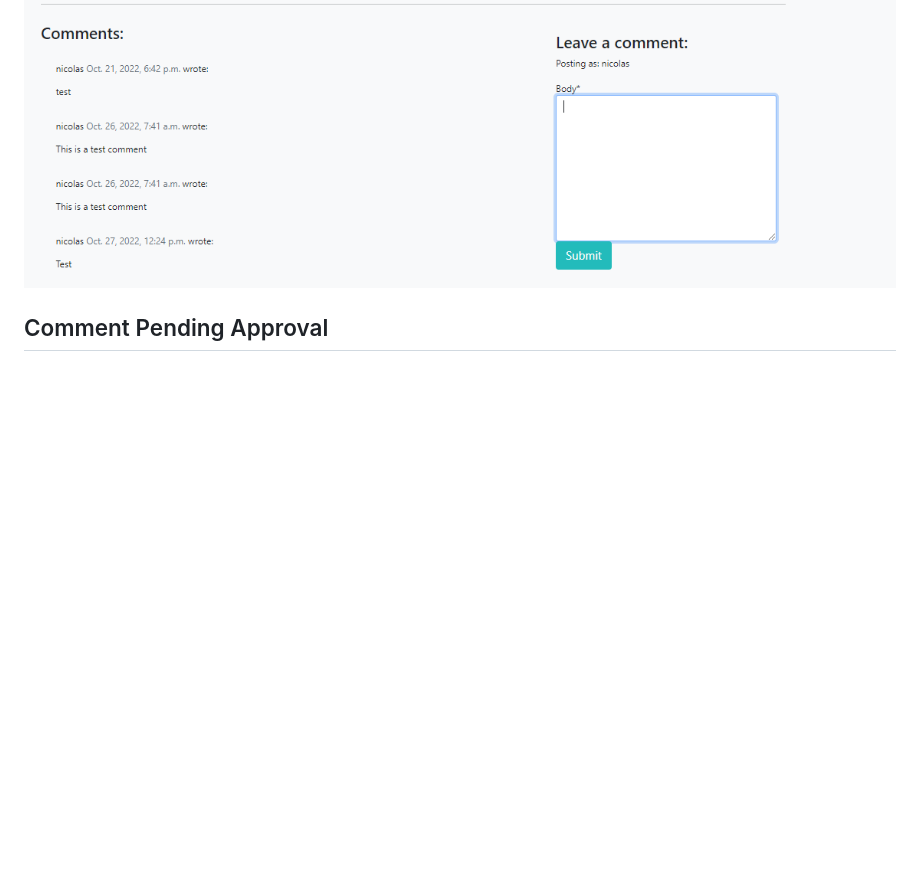
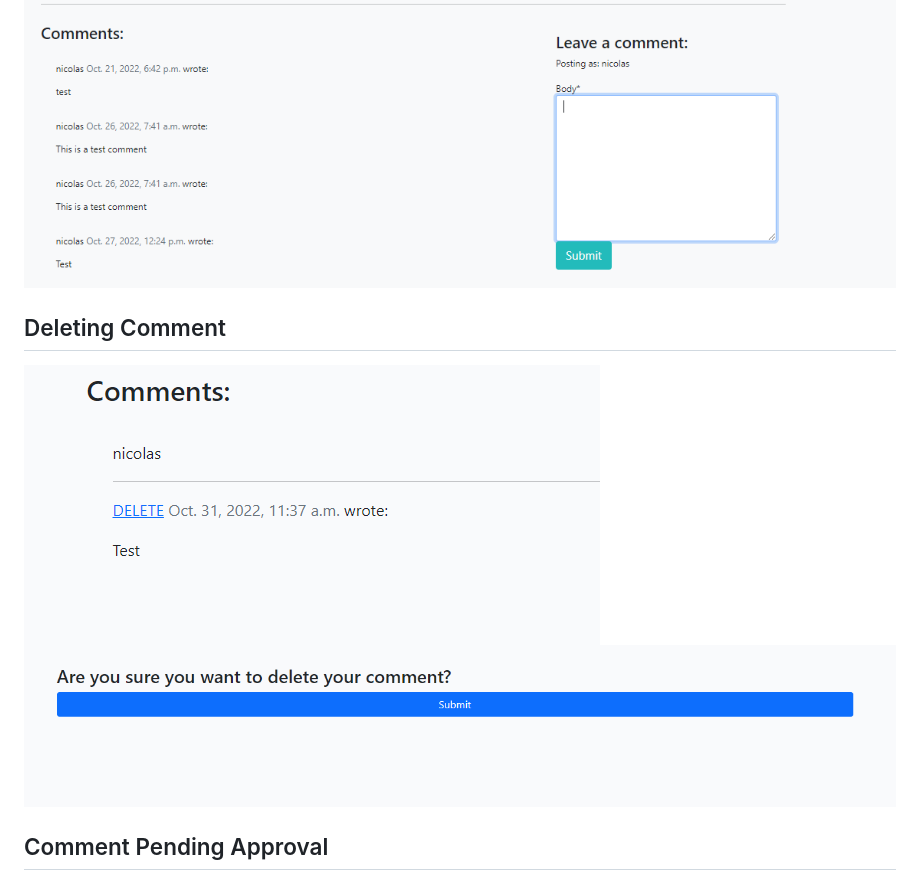
Before and after one commit to nicolascagna96/the-art-of-flour, a Markdown page: README.md, the part around the change. Rendered like a GitHub page; pictures changed too: static/images/delete_comment.PNG (added), static/images/delete_comment_confirmation.PNG (added); blank space fills up the shorter version.

```diff
--- a/README.md
+++ b/README.md
@@ -129,6 +129,11 @@ This is the navigation bar that the Users see after the Login.
 ## Comment
 ![picture alt](/static/images/comment.PNG "the-art-of-flour")
 
+## Deleting Comment
+![picture alt](/static/images/delete_comment.PNG "the-art-of-flour")
+![picture alt](/static/images/delete_comment_confirmation.PNG "the-art-of-flour")
+
+
 ## Comment Pending Approval
 ![picture alt](/static/images/comment-approval.PNG "the-art-of-flour")
 
```
Also changed, not shown: 6 other files.
